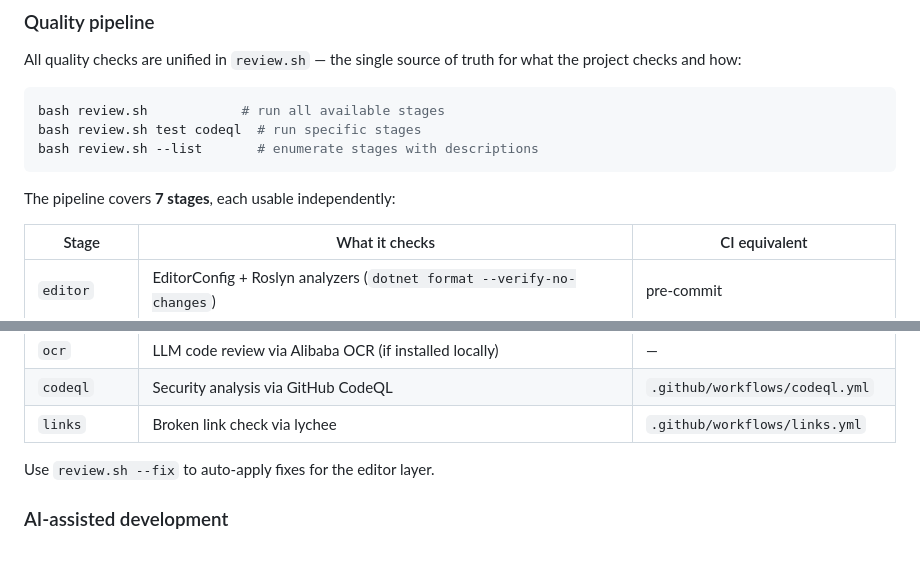
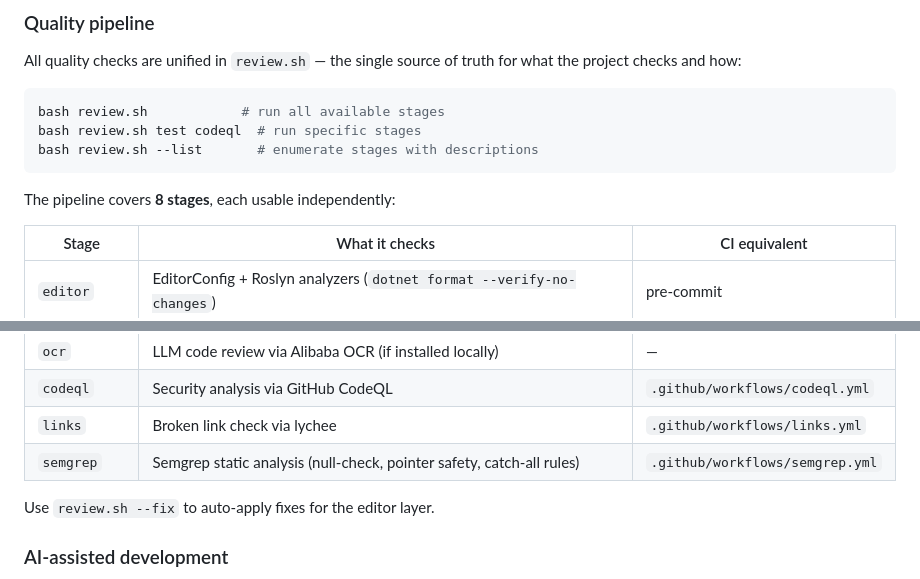
Before and after one commit to B67687/Ithmb-Codec, a Markdown page: README.md, 2 parts joined by grey strips. Drawn GitHub-style; blank space fills up the shorter version.

Commit message:
feat: add Semgrep to quality pipeline (stage 8/8)
Full pipeline: EditorConfig → Roslyn → Semgrep → Test → OCR → CodeQL → Links
- Semgrep rules: null-check after NativeMemory.Alloc, pointer arithmetic
  overflow, catch-all exceptions, unsafe free detection
- review.sh semgrep stage
- .github/workflows/semgrep.yml CI workflow
- README: updated stage count from 7 to 8

````diff
--- a/README.md
+++ b/README.md
@@ -136,7 +136,7 @@ bash review.sh test codeql  # run specific stages
 bash review.sh --list       # enumerate stages with descriptions
 ```
 
-The pipeline covers **7 stages**, each usable independently:
+The pipeline covers **8 stages**, each usable independently:
 
 | Stage        | What it checks                                                                    | CI equivalent                   |
 | ------------ | --------------------------------------------------------------------------------- | ------------------------------- |
@@ -147,6 +147,7 @@ The pipeline covers **7 stages**, each usable independently:
 | `ocr`        | LLM code review via Alibaba OCR (if installed locally)                            | —                               |
 | `codeql`     | Security analysis via GitHub CodeQL                                               | `.github/workflows/codeql.yml`  |
 | `links`      | Broken link check via lychee                                                      | `.github/workflows/links.yml`   |
+| `semgrep`    | Semgrep static analysis (null-check, pointer safety, catch-all rules)             | `.github/workflows/semgrep.yml` |
 
 Use `review.sh --fix` to auto-apply fixes for the editor layer.
 
````
